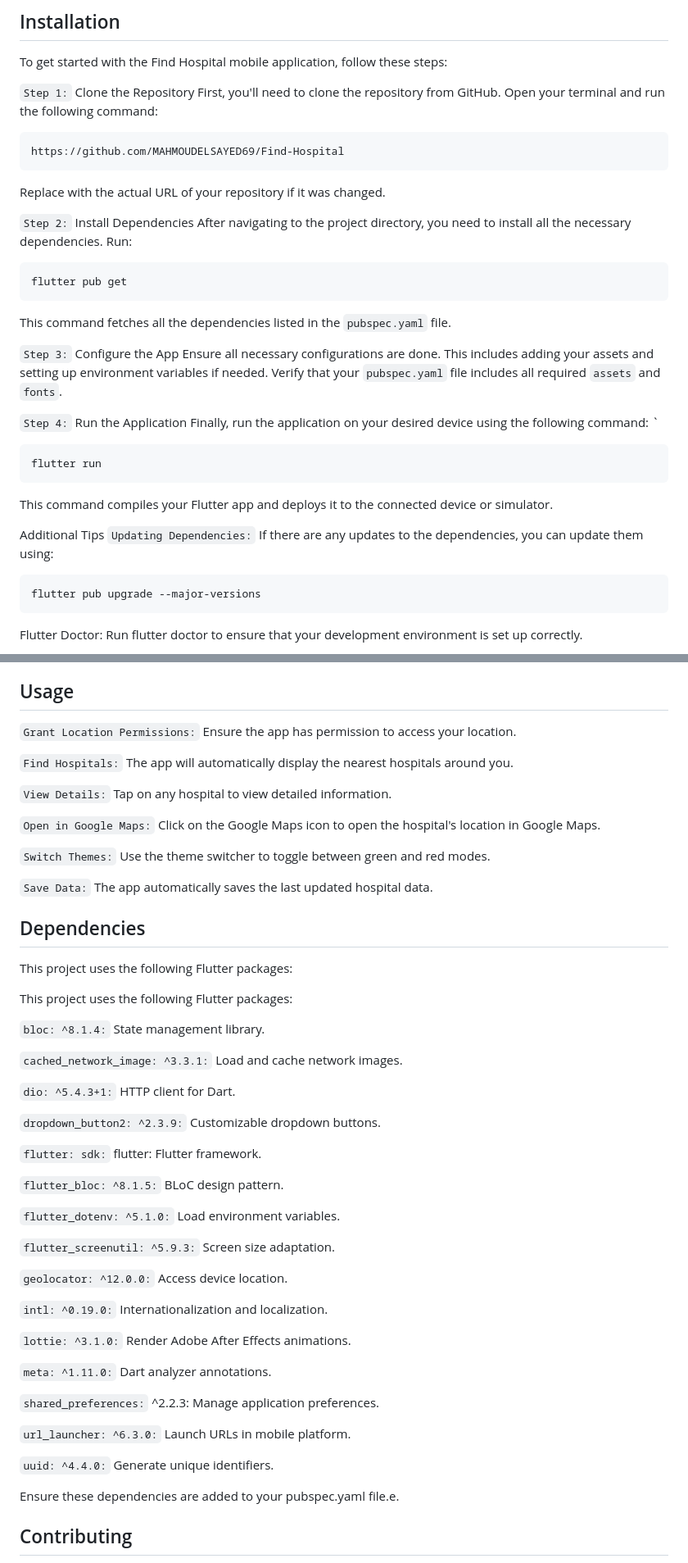
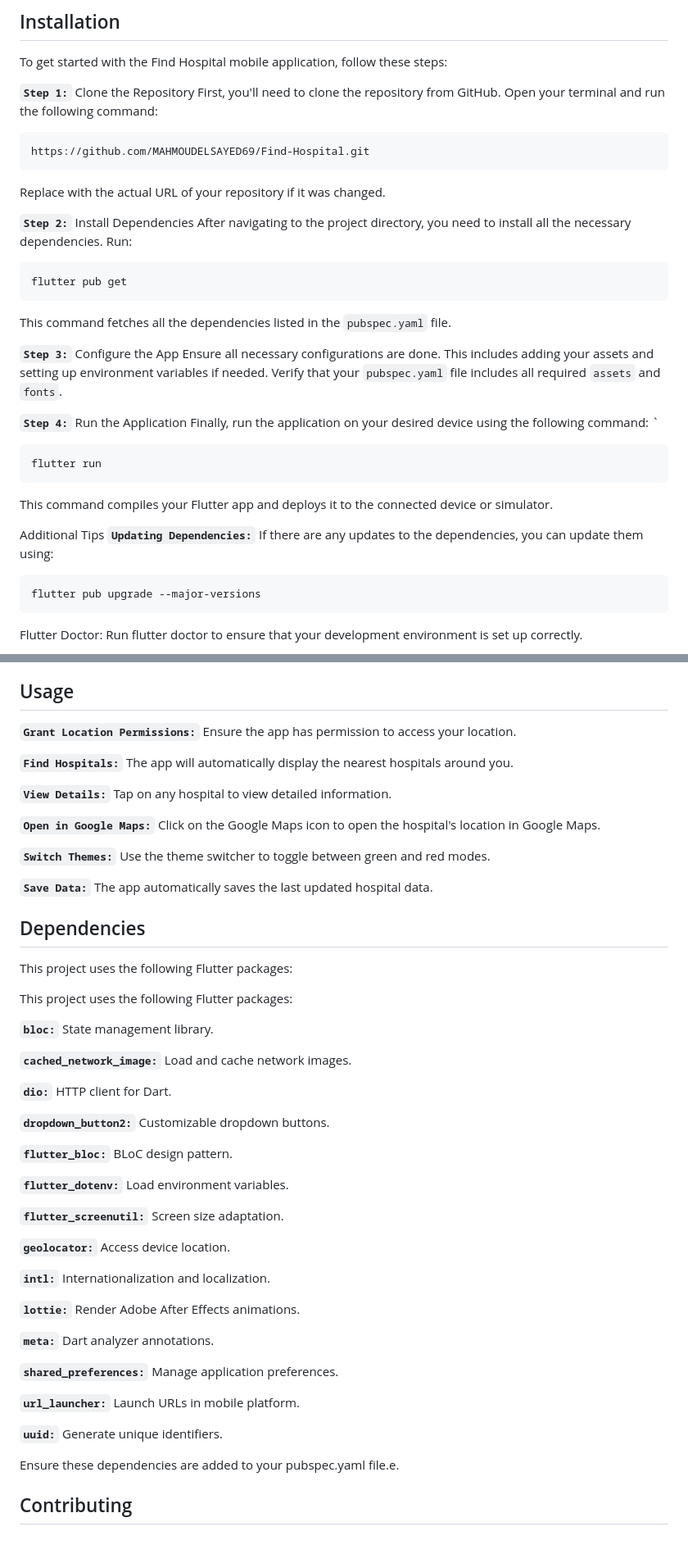
Before and after one commit to MAHMOUDELSAYED69/Find-Hospital, a Markdown page: README.md, 2 parts joined by grey strips. Shown at 82% size. Rendered like a GitHub page; blank space fills up the shorter version.

````diff
--- a/README.md
+++ b/README.md
@@ -39,24 +37,24 @@ Find Hospital is a Flutter application designed to help users locate the nearest
 
 To get started with the Find Hospital mobile application, follow these steps:
 
-`Step 1:` Clone the Repository
+**`Step 1:`** Clone the Repository
 First, you'll need to clone the repository from GitHub. Open your terminal and run the following command:
 ```
-https://github.com/MAHMOUDELSAYED69/Find-Hospital
+https://github.com/MAHMOUDELSAYED69/Find-Hospital.git
 ```
 Replace <repository-url> with the actual URL of your repository if it was changed.
 
-`Step 2:` Install Dependencies
+**`Step 2:`** Install Dependencies
 After navigating to the project directory, you need to install all the necessary dependencies. Run:
 ```
 flutter pub get
 ```
 This command fetches all the dependencies listed in the `pubspec.yaml` file.
 
-`Step 3:` Configure the App
+**`Step 3:`** Configure the App
 Ensure all necessary configurations are done. This includes adding your assets and setting up environment variables if needed. Verify that your `pubspec.yaml` file includes all required `assets` and `fonts`.
 
-`Step 4:` Run the Application
+**`Step 4:`** Run the Application
 Finally, run the application on your desired device using the following command:
 `
 ```
@@ -65,7 +63,7 @@ flutter run
 This command compiles your Flutter app and deploys it to the connected device or simulator.
 
 Additional Tips
-`Updating Dependencies:` If there are any updates to the dependencies, you can update them using:
+**`Updating Dependencies:`** If there are any updates to the dependencies, you can update them using:
 ```
 flutter pub upgrade --major-versions
 ```
@@ -78,52 +76,50 @@ This command checks your environment and displays a report of the status of your
 By following these steps, you'll have the Find Hospital app and running on your device, ready to Find the Hospitals around you. If you encounter any issues during installation, please refer to the Flutter documentation.
 
 ## Usage
-`Grant Location Permissions:` Ensure the app has permission to access your location.
+**`Grant Location Permissions:`** Ensure the app has permission to access your location.
 
-`Find Hospitals:` The app will automatically display the nearest hospitals around you.
+**`Find Hospitals:`** The app will automatically display the nearest hospitals around you.
 
-`View Details:` Tap on any hospital to view detailed information.
+**`View Details:`** Tap on any hospital to view detailed information.
 
-`Open in Google Maps:` Click on the Google Maps icon to open the hospital's location in Google Maps.
+**`Open in Google Maps:`** Click on the Google Maps icon to open the hospital's location in Google Maps.
 
-`Switch Themes:` Use the theme switcher to toggle between green and red modes.
+**`Switch Themes:`** Use the theme switcher to toggle between green and red modes.
 
-`Save Data:` The app automatically saves the last updated hospital data.
+**`Save Data:`** The app automatically saves the last updated hospital data.
 
 ## Dependencies
 This project uses the following Flutter packages:
 
 This project uses the following Flutter packages:
 
-`bloc: ^8.1.4:` State management library.
+**`bloc:`** State management library.
 
-`cached_network_image: ^3.3.1:` Load and cache network images.
+**`cached_network_image:`** Load and cache network images.
 
-`dio: ^5.4.3+1:` HTTP client for Dart.
+**`dio:`** HTTP client for Dart.
 
-`dropdown_button2: ^2.3.9:` Customizable dropdown buttons.
+**`dropdown_button2:`** Customizable dropdown buttons.
 
-`flutter: sdk:` flutter: Flutter framework.
+**`flutter_bloc:`** BLoC design pattern.
 
-`flutter_bloc: ^8.1.5:` BLoC design pattern.
+**`flutter_dotenv:`** Load environment variables.
 
-`flutter_dotenv: ^5.1.0:` Load environment variables.
+**`flutter_screenutil:`** Screen size adaptation.
 
-`flutter_screenutil: ^5.9.3:` Screen size adaptation.
+**`geolocator:`** Access device location.
 
-`geolocator: ^12.0.0:` Access device location.
+**`intl:`** Internationalization and localization.
 
-`intl: ^0.19.0:` Internationalization and localization.
+**`lottie:`** Render Adobe After Effects animations.
 
-`lottie: ^3.1.0:` Render Adobe After Effects animations.
+**`meta:`** Dart analyzer annotations.
 
-`meta: ^1.11.0:` Dart analyzer annotations.
+**`shared_preferences:`** Manage application preferences.
 
-`shared_preferences:` ^2.2.3: Manage application preferences.
+**`url_launcher:`** Launch URLs in mobile platform.
 
-`url_launcher: ^6.3.0:` Launch URLs in mobile platform.
-
-`uuid: ^4.4.0:` Generate unique identifiers.
+**`uuid:`** Generate unique identifiers.
 
 Ensure these dependencies are added to your pubspec.yaml file.e.
 
````
Also changed, not shown: other parts of README.md (+13 -15 lines).
